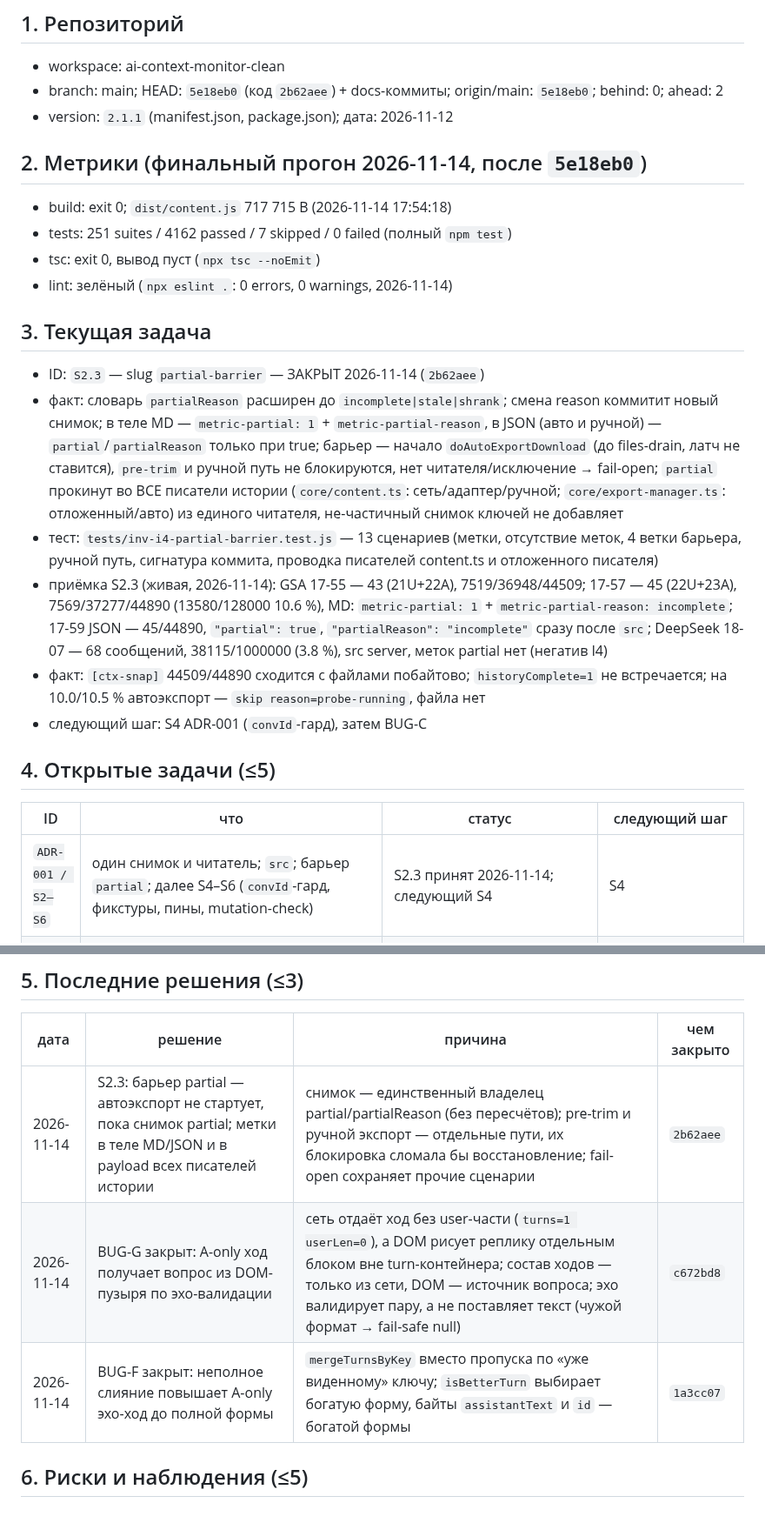
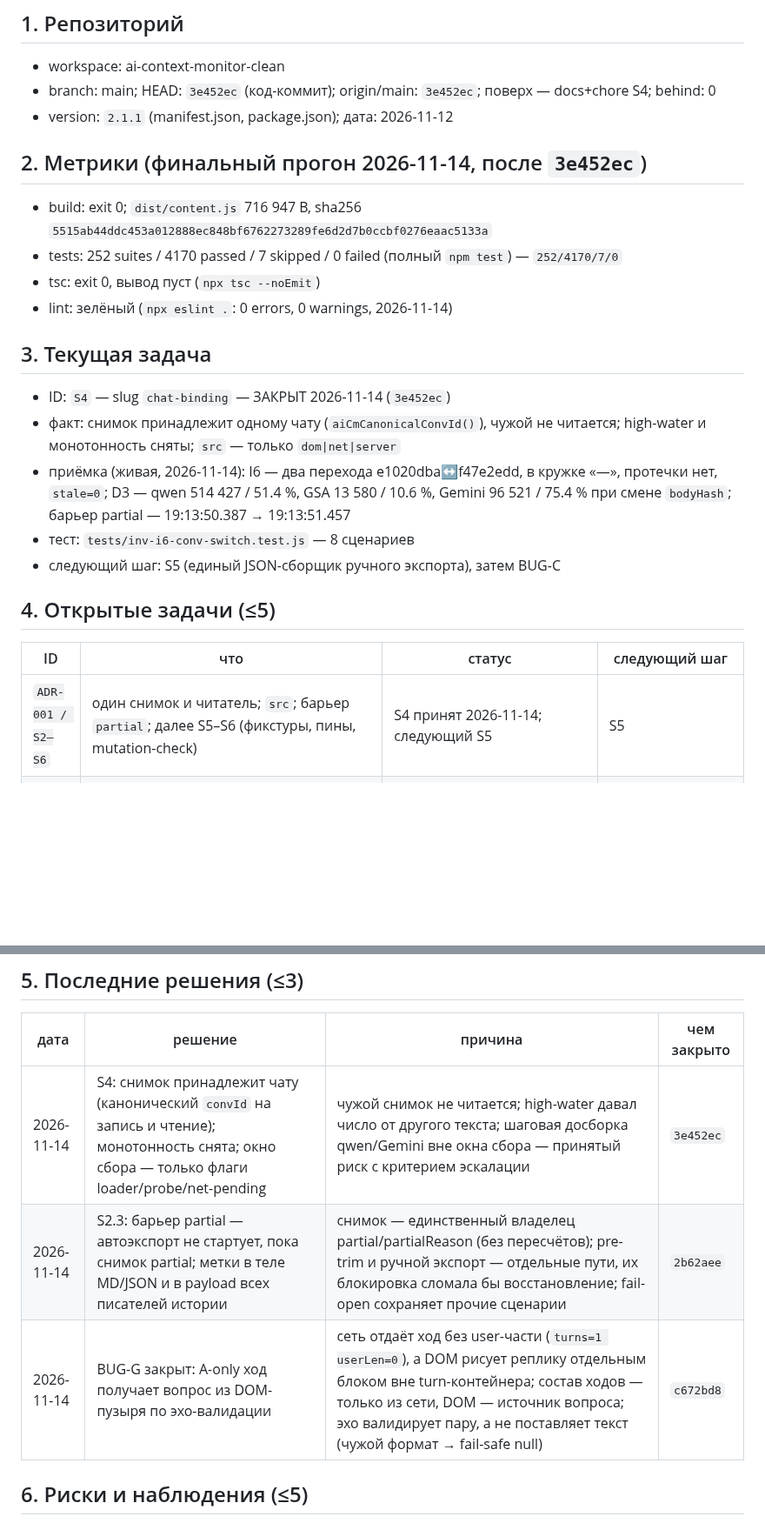
Before and after one commit to shtakan/ai-context-monitor, a Markdown page: STATE.md, 2 parts joined by grey strips. Shown at 87% size. Drawn GitHub-style; blank space fills up the shorter version.

Commit message:
chore(state): record S4 acceptance (252/4170/7/0)

```diff
--- a/STATE.md
+++ b/STATE.md
@@ -6,35 +6,29 @@
 ## 1. Репозиторий
 
 - workspace: ai-context-monitor-clean
-- branch: main; HEAD: `5e18eb0` (код `2b62aee`) + docs-коммиты; origin/main: `5e18eb0`; behind: 0; ahead: 2
+- branch: main; HEAD: `3e452ec` (код-коммит); origin/main: `3e452ec`; поверх — docs+chore S4; behind: 0
 - version: `2.1.1` (manifest.json, package.json); дата: 2026-11-12
 
-## 2. Метрики (финальный прогон 2026-11-14, после `5e18eb0`)
+## 2. Метрики (финальный прогон 2026-11-14, после `3e452ec`)
 
-- build: exit 0; `dist/content.js` 717 715 B (2026-11-14 17:54:18)
-- tests: 251 suites / 4162 passed / 7 skipped / 0 failed (полный `npm test`)
+- build: exit 0; `dist/content.js` 716 947 B, sha256 `5515ab44ddc453a012888ec848bf6762273289fe6d2d7b0ccbf0276eaac5133a`
+- tests: 252 suites / 4170 passed / 7 skipped / 0 failed (полный `npm test`) — `252/4170/7/0`
 - tsc: exit 0, вывод пуст (`npx tsc --noEmit`)
 - lint: зелёный (`npx eslint .`: 0 errors, 0 warnings, 2026-11-14)
 
 ## 3. Текущая задача
 
-- ID: `S2.3` — slug `partial-barrier` — ЗАКРЫТ 2026-11-14 (`2b62aee`)
-- факт: словарь `partialReason` расширен до `incomplete|stale|shrank`; смена reason коммитит новый снимок; в теле MD — `metric-partial: 1` + `metric-partial-reason`, в JSON (авто и ручной) — `partial`/`partialReason` только при true; барьер — начало `doAutoExportDownload` (до files-drain, латч не ставится), `pre-trim` и ручной путь не блокируются, нет читателя/исключение → fail-open; `partial` прокинут во ВСЕ писатели истории (`core/content.ts`: сеть/адаптер/ручной; `core/export-manager.ts`: отложенный/авто) из единого читателя, не-частичный снимок ключей не добавляет
-- тест: `tests/inv-i4-partial-barrier.test.js` — 13 сценариев (метки, отсутствие меток, 4 ветки барьера, ручной путь, сигнатура коммита, проводка писателей content.ts и отложенного писателя)
-- приёмка S2.3 (живая, 2026-11-14): GSA 17-55 — 43 (21U+22A), 7519/36948/44509; 17-57 —
-  45 (22U+23A), 7569/37277/44890 (13580/128000 10.6 %), MD: `metric-partial: 1` +
-  `metric-partial-reason: incomplete`; 17-59 JSON — 45/44890, `"partial": true`,
-  `"partialReason": "incomplete"` сразу после `src`; DeepSeek 18-07 — 68 сообщений,
-  38115/1000000 (3.8 %), src server, меток partial нет (негатив I4)
-- факт: `[ctx-snap]` 44509/44890 сходится с файлами побайтово; `historyComplete=1` не
-  встречается; на 10.0/10.5 % автоэкспорт — `skip reason=probe-running`, файла нет
-- следующий шаг: S4 ADR-001 (`convId`-гард), затем BUG-C
+- ID: `S4` — slug `chat-binding` — ЗАКРЫТ 2026-11-14 (`3e452ec`)
+- факт: снимок принадлежит одному чату (`aiCmCanonicalConvId()`), чужой не читается; high-water и монотонность сняты; `src` — только `dom|net|server`
+- приёмка (живая, 2026-11-14): I6 — два перехода e1020dba↔f47e2edd, в кружке «—», протечки нет, `stale=0`; D3 — qwen 514 427 / 51.4 %, GSA 13 580 / 10.6 %, Gemini 96 521 / 75.4 % при смене `bodyHash`; барьер partial — 19:13:50.387 → 19:13:51.457
+- тест: `tests/inv-i6-conv-switch.test.js` — 8 сценариев
+- следующий шаг: S5 (единый JSON-сборщик ручного экспорта), затем BUG-C
 
 ## 4. Открытые задачи (≤5)
 
 | ID | что | статус | следующий шаг |
 |---|---|---|---|
-| `ADR-001 / S2–S6` | один снимок и читатель; `src`; барьер `partial`; далее S4–S6 (`convId`-гард, фикстуры, пины, mutation-check) | S2.3 принят 2026-11-14; следующий S4 | S4 |
+| `ADR-001 / S2–S6` | один снимок и читатель; `src`; барьер `partial`; далее S5–S6 (фикстуры, пины, mutation-check) | S4 принят 2026-11-14; следующий S5 | S5 |
 | `BUG-02` | Qwen: нераспознанная модель подменяется `siteDefaults.qwen` → в файле «Qwen3.7-Plus» вместо выбранной | наблюдение 2026-11-12 | решить в S3: не подставлять дефолт молча |
 | `BUG-C` | Gemini дублирует последние ходы — первая копия с `[IMAGE: ...]` и markdown (`gemini-e1020dba-2026-11-12_20-06.md:2488-2535`), вторая без `[IMAGE:]`, без разметки, с артефактами «Ещё 2»/«Ещё 1» (`2550-2589`); дедуп live-tail не срабатывает, т.к. тексты копий различаются. Класс: нет общего инварианта порядка/роли для 5 адаптеров | открыт 2026-11-12; D/E/F/G закрыты | следующий после S2.3 |
 | `BUG-H` | GSA: вопрос хода 17 «API DeepSeek полностью восстановлен» (35 B) отсутствует и в сети, и в DOM (ни `h2.iMqumd`, ни пузыря) — только в эхе ответа; рядом пара «неудачная перегенерация (`Что-то пошло не так`, 72 B) → повтор» с дублем вопроса 103 B. Тред `8bTpaveuJtWckdUP46iumAo` | наблюдение 2026-11-14 (DevTools) | решить: эхо как источник либо зафиксировать как ограничение GSA |
@@ -44,9 +38,9 @@
 
 | дата | решение | причина | чем закрыто |
 |---|---|---|---|
+| 2026-11-14 | S4: снимок принадлежит чату (канонический `convId` на запись и чтение); монотонность снята; окно сбора — только флаги loader/probe/net-pending | чужой снимок не читается; high-water давал число от другого текста; шаговая досборка qwen/Gemini вне окна сбора — принятый риск с критерием эскалации | `3e452ec` |
 | 2026-11-14 | S2.3: барьер partial — автоэкспорт не стартует, пока снимок partial; метки в теле MD/JSON и в payload всех писателей истории | снимок — единственный владелец partial/partialReason (без пересчётов); pre-trim и ручной экспорт — отдельные пути, их блокировка сломала бы восстановление; fail-open сохраняет прочие сценарии | `2b62aee` |
 | 2026-11-14 | BUG-G закрыт: A-only ход получает вопрос из DOM-пузыря по эхо-валидации | сеть отдаёт ход без user-части (`turns=1 userLen=0`), а DOM рисует реплику отдельным блоком вне turn-контейнера; состав ходов — только из сети, DOM — источник вопроса; эхо валидирует пару, а не поставляет текст (чужой формат → fail-safe null) | `c672bd8` |
-| 2026-11-14 | BUG-F закрыт: неполное слияние повышает A-only эхо-ход до полной формы | `mergeTurnsByKey` вместо пропуска по «уже виденному» ключу; `isBetterTurn` выбирает богатую форму, байты `assistantText` и `id` — богатой формы | `1a3cc07` |
 
 ## 6. Риски и наблюдения (≤5)
 
```
